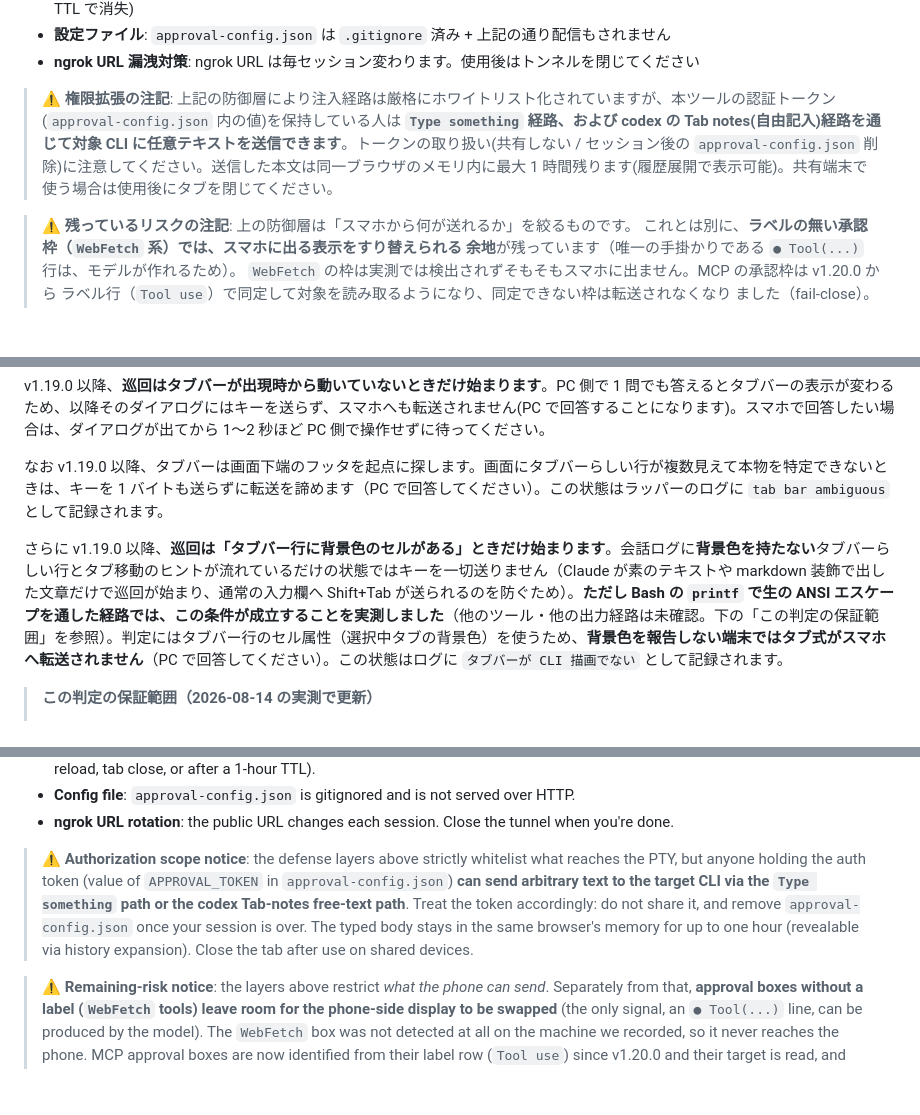
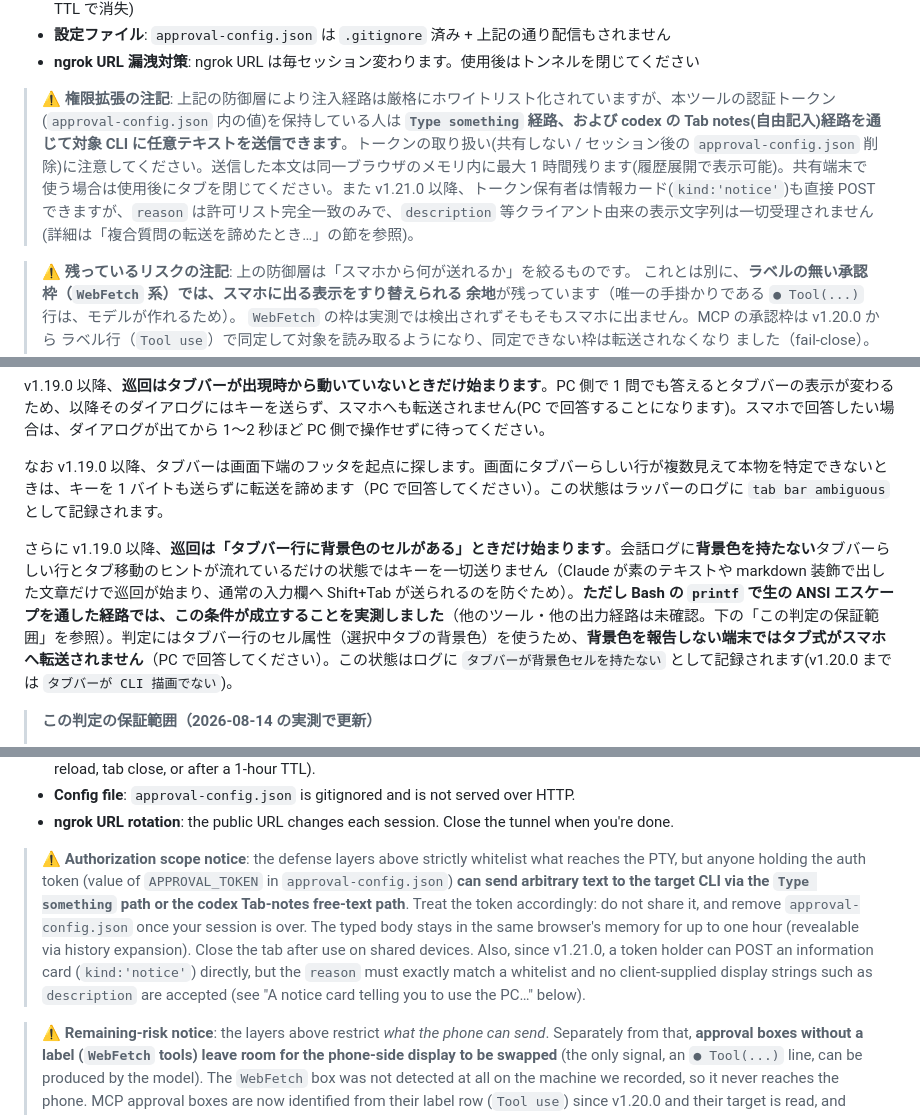
Before and after one commit to YATA-NODE/claude-approval-server, a Markdown page: README.md, 3 parts joined by grey strips. Drawn GitHub-style; blank space fills up the shorter version.

```diff
--- a/README.md
+++ b/README.md
@@ -292,7 +292,7 @@ function codex {
 - **設定ファイル**: `approval-config.json` は `.gitignore` 済み + 上記の通り配信もされません
 - **ngrok URL 漏洩対策**: ngrok URL は毎セッション変わります。使用後はトンネルを閉じてください
 
-> ⚠️ **権限拡張の注記**: 上記の防御層により注入経路は厳格にホワイトリスト化されていますが、本ツールの認証トークン(`approval-config.json` 内の値)を保持している人は **`Type something` 経路、および codex の Tab notes(自由記入)経路を通じて対象 CLI に任意テキストを送信できます**。トークンの取り扱い(共有しない / セッション後の `approval-config.json` 削除)に注意してください。送信した本文は同一ブラウザのメモリ内に最大 1 時間残ります(履歴展開で表示可能)。共有端末で使う場合は使用後にタブを閉じてください。
+> ⚠️ **権限拡張の注記**: 上記の防御層により注入経路は厳格にホワイトリスト化されていますが、本ツールの認証トークン(`approval-config.json` 内の値)を保持している人は **`Type something` 経路、および codex の Tab notes(自由記入)経路を通じて対象 CLI に任意テキストを送信できます**。トークンの取り扱い(共有しない / セッション後の `approval-config.json` 削除)に注意してください。送信した本文は同一ブラウザのメモリ内に最大 1 時間残ります(履歴展開で表示可能)。共有端末で使う場合は使用後にタブを閉じてください。また v1.21.0 以降、トークン保有者は情報カード(`kind:'notice'`)も直接 POST できますが、`reason` は許可リスト完全一致のみで、`description` 等クライアント由来の表示文字列は一切受理されません(詳細は「複合質問の転送を諦めたとき…」の節を参照)。
 
 > ⚠️ **残っているリスクの注記**: 上の防御層は「スマホから何が送れるか」を絞るものです。
 > これとは別に、**ラベルの無い承認枠（`WebFetch` 系）では、スマホに出る表示をすり替えられる
@@ -405,7 +406,7 @@ v1.19.0 以降、**巡回はタブバーが出現時から動いていないと
 
 なお v1.19.0 以降、タブバーは画面下端のフッタを起点に探します。画面にタブバーらしい行が複数見えて本物を特定できないときは、キーを 1 バイトも送らずに転送を諦めます（PC で回答してください）。この状態はラッパーのログに `tab bar ambiguous` として記録されます。
 
-さらに v1.19.0 以降、**巡回は「タブバー行に背景色のセルがある」ときだけ始まります**。会話ログに**背景色を持たない**タブバーらしい行とタブ移動のヒントが流れているだけの状態ではキーを一切送りません（Claude が素のテキストや markdown 装飾で出した文章だけで巡回が始まり、通常の入力欄へ Shift+Tab が送られるのを防ぐため）。**ただし Bash の `printf` で生の ANSI エスケープを通した経路では、この条件が成立することを実測しました**（他のツール・他の出力経路は未確認。下の「この判定の保証範囲」を参照）。判定にはタブバー行のセル属性（選択中タブの背景色）を使うため、**背景色を報告しない端末ではタブ式がスマホへ転送されません**（PC で回答してください）。この状態はログに `タブバーが CLI 描画でない` として記録されます。
+さらに v1.19.0 以降、**巡回は「タブバー行に背景色のセルがある」ときだけ始まります**。会話ログに**背景色を持たない**タブバーらしい行とタブ移動のヒントが流れているだけの状態ではキーを一切送りません（Claude が素のテキストや markdown 装飾で出した文章だけで巡回が始まり、通常の入力欄へ Shift+Tab が送られるのを防ぐため）。**ただし Bash の `printf` で生の ANSI エスケープを通した経路では、この条件が成立することを実測しました**（他のツール・他の出力経路は未確認。下の「この判定の保証範囲」を参照）。判定にはタブバー行のセル属性（選択中タブの背景色）を使うため、**背景色を報告しない端末ではタブ式がスマホへ転送されません**（PC で回答してください）。この状態はログに `タブバーが背景色セルを持たない` として記録されます(v1.20.0 までは `タブバーが CLI 描画でない`)。
 
 > **この判定の保証範囲（2026-08-14 の実測で更新）**
 >
@@ -773,7 +774,7 @@ After the one-time setup:
 - **Config file**: `approval-config.json` is gitignored and is not served over HTTP.
 - **ngrok URL rotation**: the public URL changes each session. Close the tunnel when you're done.
 
-> ⚠️ **Authorization scope notice**: the defense layers above strictly whitelist what reaches the PTY, but anyone holding the auth token (value of `APPROVAL_TOKEN` in `approval-config.json`) **can send arbitrary text to the target CLI via the `Type something` path or the codex Tab-notes free-text path**. Treat the token accordingly: do not share it, and remove `approval-config.json` once your session is over. The typed body stays in the same browser's memory for up to one hour (revealable via history expansion). Close the tab after use on shared devices.
+> ⚠️ **Authorization scope notice**: the defense layers above strictly whitelist what reaches the PTY, but anyone holding the auth token (value of `APPROVAL_TOKEN` in `approval-config.json`) **can send arbitrary text to the target CLI via the `Type something` path or the codex Tab-notes free-text path**. Treat the token accordingly: do not share it, and remove `approval-config.json` once your session is over. The typed body stays in the same browser's memory for up to one hour (revealable via history expansion). Close the tab after use on shared devices. Also, since v1.21.0, a token holder can POST an information card (`kind:'notice'`) directly, but the `reason` must exactly match a whitelist and no client-supplied display strings such as `description` are accepted (see "A notice card telling you to use the PC…" below).
 
 > ⚠️ **Remaining-risk notice**: the layers above restrict *what the phone can send*. Separately from
 > that, **approval boxes without a label (`WebFetch` tools) leave room for the phone-side
```
Also changed, not shown: other parts of README.md (+3 -1 lines), RELEASE_NOTES.md (+2 -0 lines).
